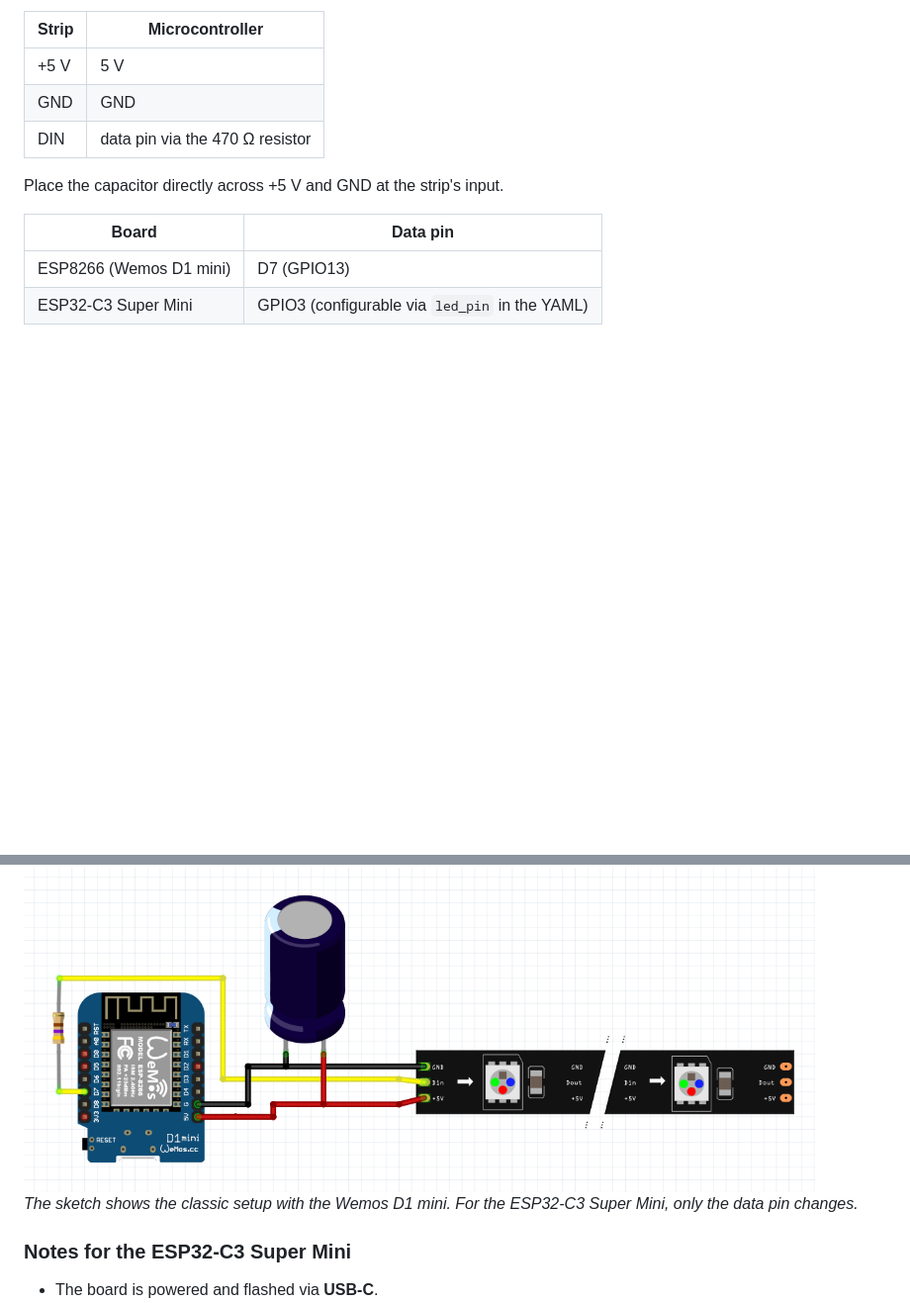
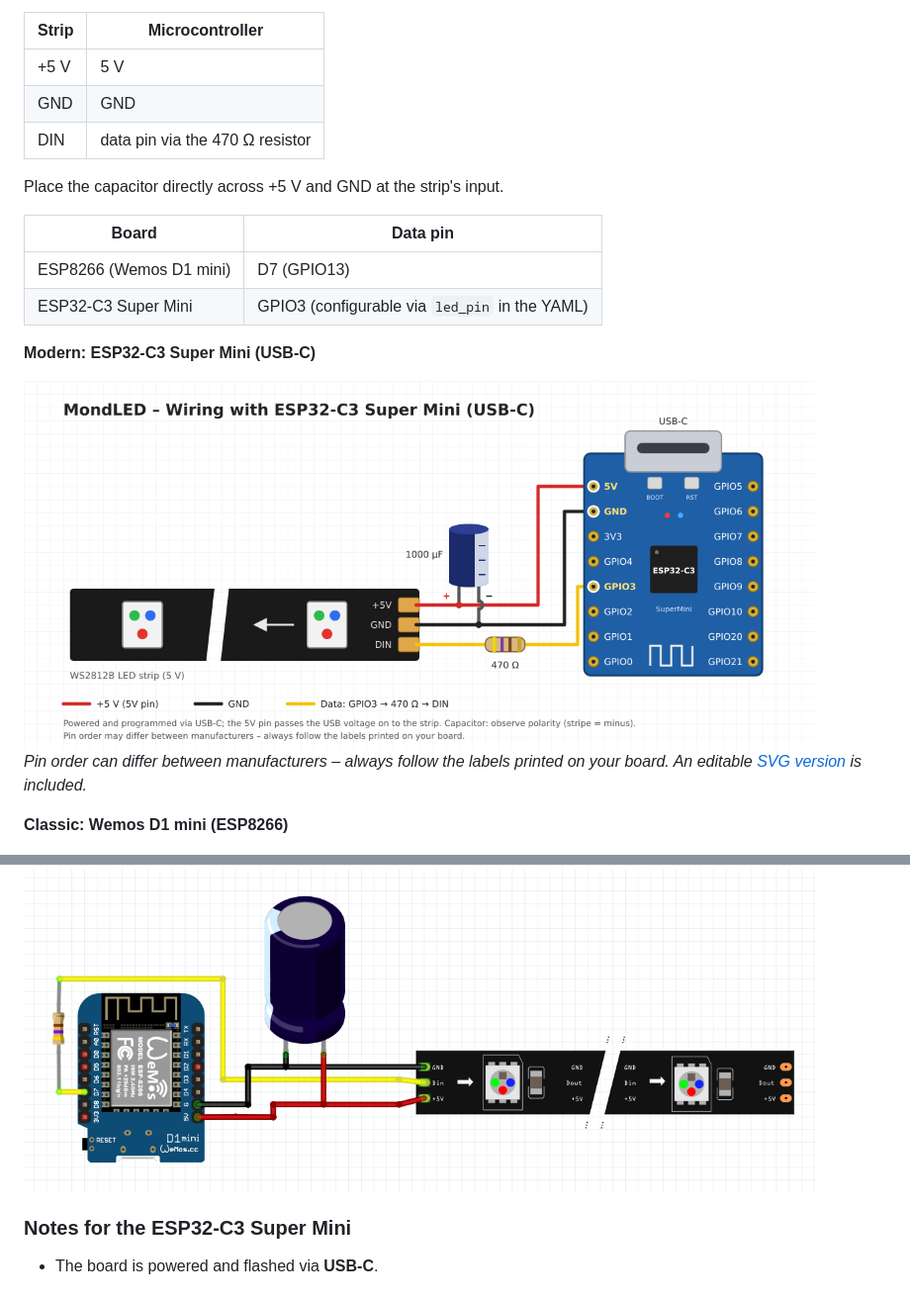
Before and after one commit to jomjol/moon-lamp-LED-ESP8266, a Markdown page: README.md, 2 parts joined by grey strips. Shown at 99% size. Drawn GitHub-style; pictures changed too: images/LED_lamp_sketch_ESP32-C3.png (added); blank space fills up the shorter version.

Commit message:
Add wiring drawing for the ESP32-C3 Super Mini variant
- images/LED_lamp_sketch_ESP32-C3.png (+ editable .svg): connections of the
  ESP32-C3 Super Mini to the WS2812B strip (5V, GND, GPIO3 via 470 Ohm,
  1000 uF capacitor)
- README: show the new drawing next to the classic Wemos D1 mini drawing

Co-Authored-By: Claude Sonnet 5.5 <noreply@anthropic.com>
Claude-Session: https://claude.ai/code/session_0189syB1w4HcqK7ekF9BGjr8

```diff
--- a/README.md
+++ b/README.md
@@ -43,9 +43,15 @@ Place the capacitor directly across +5 V and GND at the strip's input.
 | ESP8266 (Wemos D1 mini) | D7 (GPIO13) |
 | ESP32-C3 Super Mini | GPIO3 (configurable via `led_pin` in the YAML) |
 
+**Modern: ESP32-C3 Super Mini (USB-C)**
+
+<img src="./images/LED_lamp_sketch_ESP32-C3.png" width="800">
+
+*Pin order can differ between manufacturers – always follow the labels printed on your board. An editable [SVG version](./images/LED_lamp_sketch_ESP32-C3.svg) is included.*
+
+**Classic: Wemos D1 mini (ESP8266)**
+
 <img src="./images/LED_lamp_sketch.png" width="800">
-
-*The sketch shows the classic setup with the Wemos D1 mini. For the ESP32-C3 Super Mini, only the data pin changes.*
 
 ### Notes for the ESP32-C3 Super Mini
 - The board is powered and flashed via **USB-C**.
```
Also changed, not shown: 1 other file.
